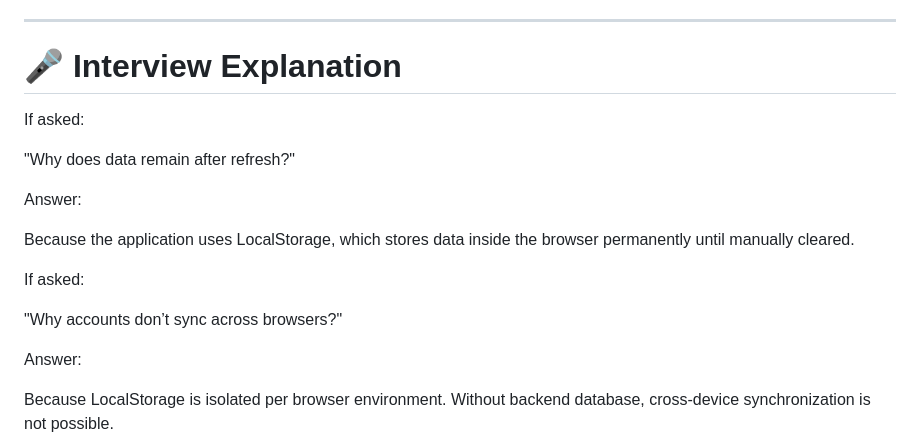
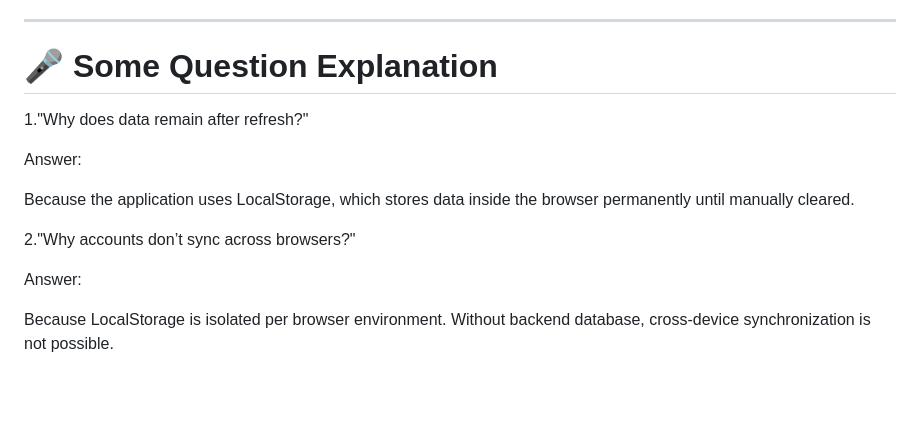
Before and after one commit to Hafizur-Rahman-SD/HaRKashPay, a Markdown page: README.md, the part around the change. Rendered like a GitHub page; blank space fills up the shorter version.

```diff
--- a/README.md
+++ b/README.md
@@ -245,19 +245,17 @@ If backend (Node.js / Supabase) is added:
 
 ---
 
-# 🎤 Interview Explanation
+# 🎤 Some Question Explanation
 
-If asked:
-
-"Why does data remain after refresh?"
+1."Why does data remain after refresh?"
 
 Answer:
 
 Because the application uses LocalStorage, which stores data inside the browser permanently until manually cleared.
 
-If asked:
 
-"Why accounts don’t sync across browsers?"
+
+2."Why accounts don’t sync across browsers?"
 
 Answer:
 
```
